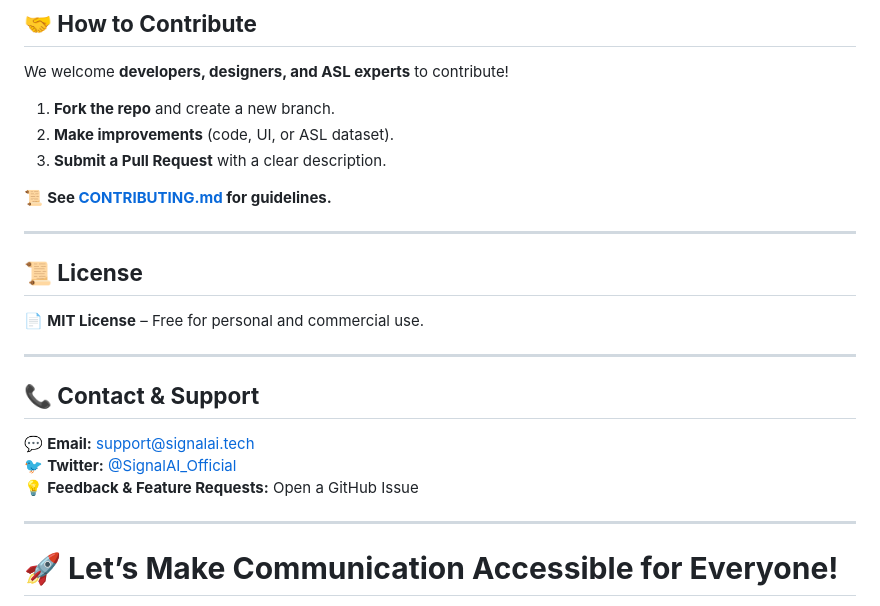
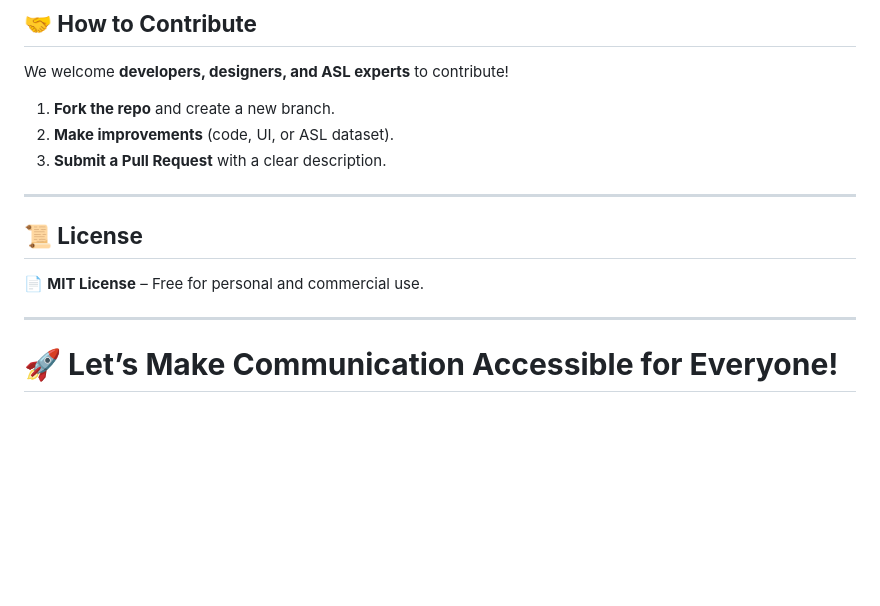
Before and after one commit to Harsh854-22/SIGNAI, a Markdown page: README.md, the part around the change. Rendered like a GitHub page; blank space fills up the shorter version.

```diff
--- a/README.md
+++ b/README.md
@@ -116,19 +116,10 @@ We welcome **developers, designers, and ASL experts** to contribute!
 2. **Make improvements** (code, UI, or ASL dataset).
 3. **Submit a Pull Request** with a clear description.
 
-📜 **See [CONTRIBUTING.md](CONTRIBUTING.md) for guidelines.**
-
 ---
 
 ## **📜 License**
 📄 **MIT License** – Free for personal and commercial use.
-
----
-
-## **📞 Contact & Support**
-💬 **Email:** support@signalai.tech
-🐦 **Twitter:** [@SignalAI_Official](https://twitter.com/SignalAI_Official)
-💡 **Feedback & Feature Requests:** Open a GitHub Issue
 
 ---
 
```
